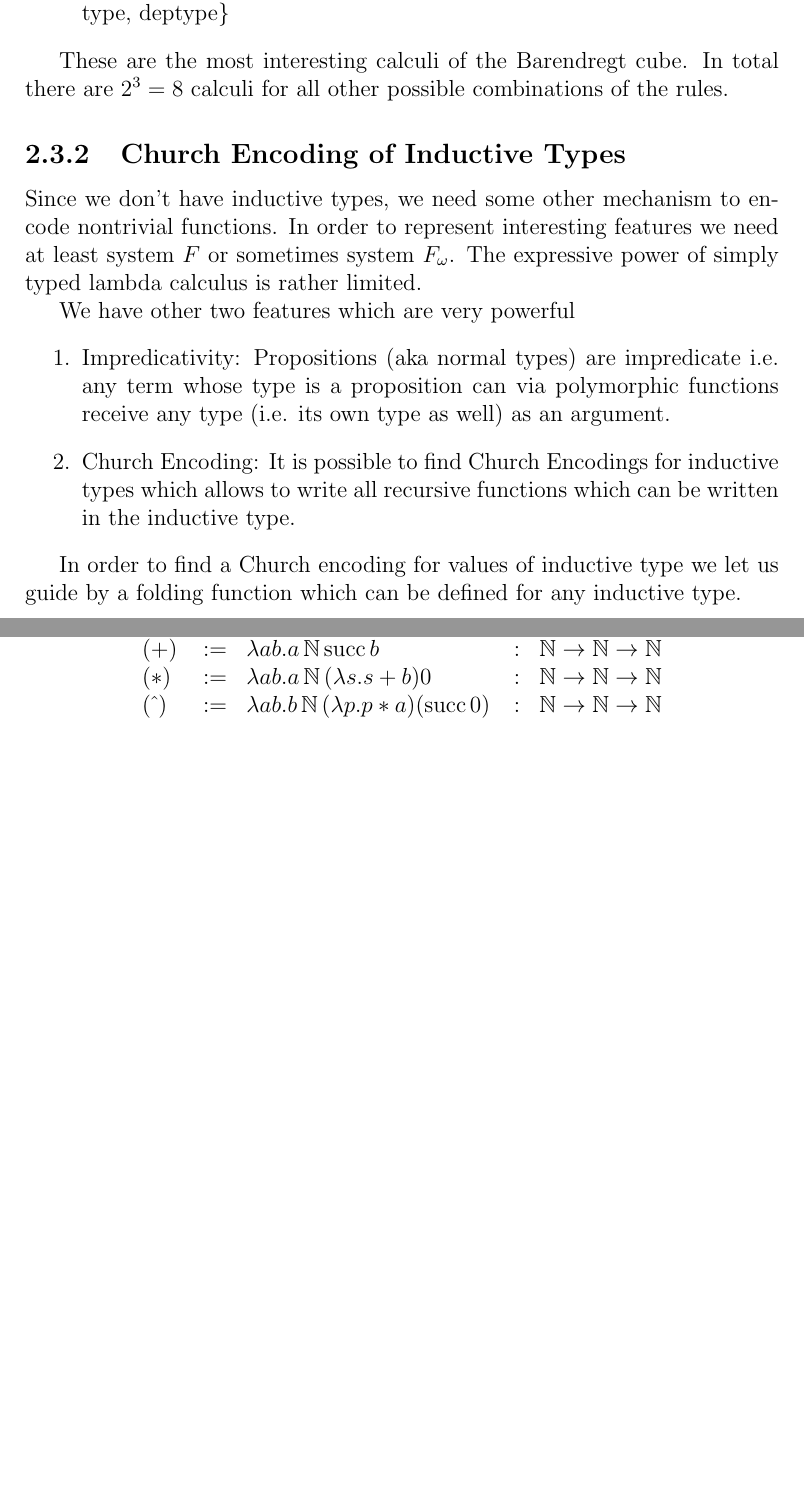
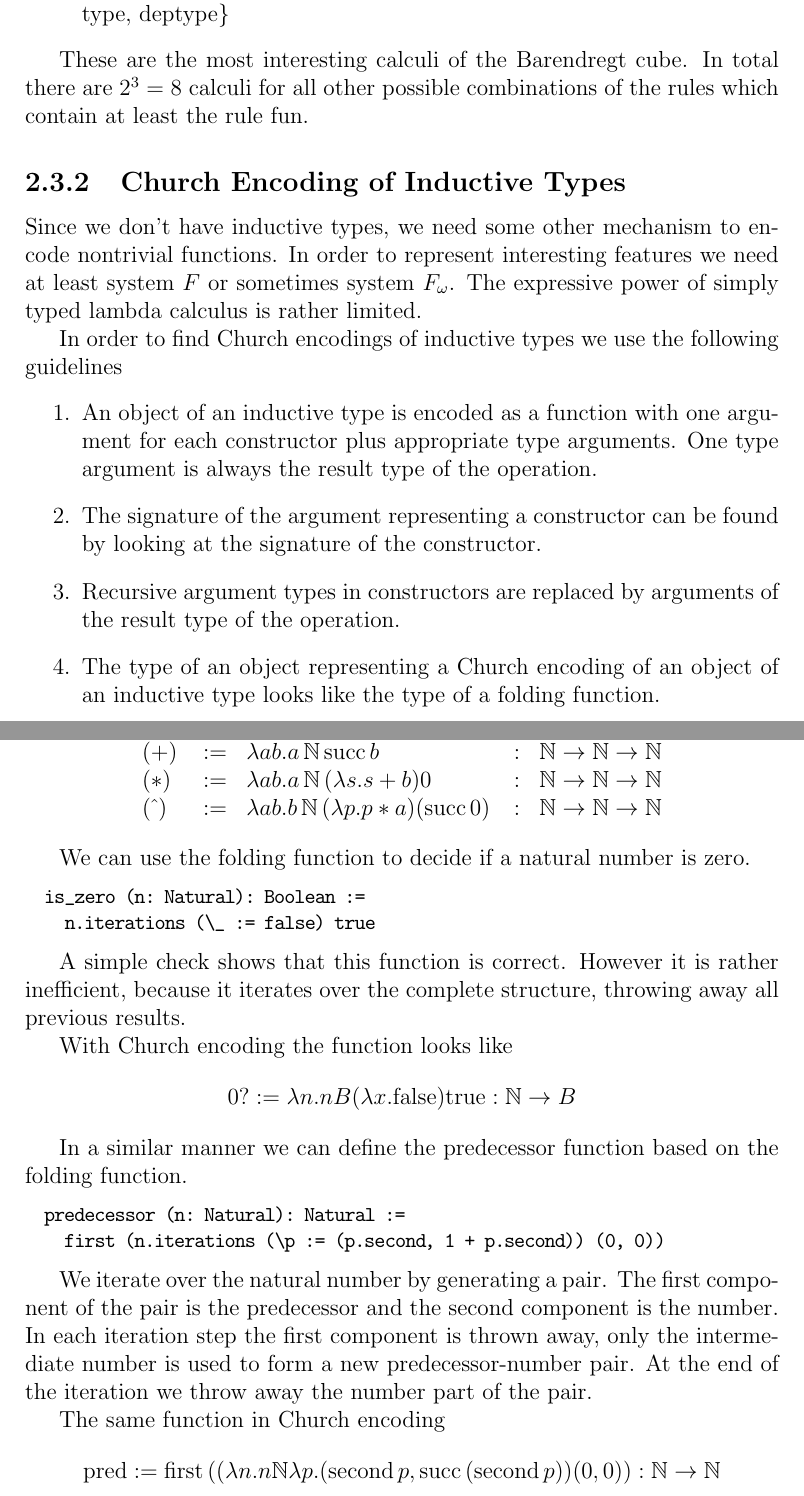
Before and after one commit to hbr/tex_alba_design, a LaTeX thesis (main_alba_design.tex, which reads lang-other-typed.tex): two parts of pages 57 and 60 of 152, joined at a grey line, cut so that both start at the same text, the shorter picture padded with empty space. Compiled offline with pdfLaTeX.

Commit message:
Added zero test and predecessor function to Church encodings
	modified:   lang-other-typed.tex

```diff
--- a/lang-other-typed.tex
+++ b/lang-other-typed.tex
@@ -90,7 +90,8 @@ Barendregt cube by
 \end{enumerate}
 
 These are the most interesting calculi of the Barendregt cube. In total there
-are $2^3 = 8$ calculi for all other possible combinations of the rules.
+are $2^3 = 8$ calculi for all other possible combinations of the rules which
+contain at least the rule fun.
 
 
 
@@ -103,20 +104,22 @@ nontrivial functions. In order to represent interesting features we need at
 least system $F$ or sometimes system $F_\omega$. The expressive power of
 simply typed lambda calculus is rather limited.
 
-We have other two features which are very powerful
+In order to find Church encodings of inductive types we use the following
+guidelines
 \begin{enumerate}
-\item Impredicativity: Propositions (aka normal types) are impredicate
-  i.e. any term whose type is a proposition can via polymorphic functions
-  receive any type (i.e. its own type as well) as an argument.
+\item An object of an inductive type is encoded as a function with one
+  argument for each constructor plus appropriate type arguments. One type
+  argument is always the result type of the operation.
 
-\item Church Encoding: It is possible to find Church Encodings for inductive
-  types which allows to write all recursive functions which can be written in
-  the inductive type.
+\item The signature of the argument representing a constructor can be found by
+  looking at the signature of the constructor.
+
+\item Recursive argument types in constructors are replaced by arguments of
+  the result type of the operation.
+
+\item The type of an object representing a Church encoding of an object of an
+  inductive type looks like the type of a folding function.
 \end{enumerate}
-
-In order to find a Church encoding for values of inductive type we let us
-guide by a folding function which can be defined for any inductive type.
-
 
 
 \subsubsection{Booleans}
@@ -294,6 +303,48 @@ $$
 $$
 
 
+We can use the folding function to decide if a natural number is zero.
+
+\begin{alba}
+  is_zero (n: Natural): Boolean :=
+    n.iterations (\_ := false) true
+\end{alba}
+
+A simple check shows that this function is correct. However it is rather
+inefficient, because it iterates over the complete structure, throwing away
+all previous results.
+
+With Church encoding the function looks like
+$$
+0? := \lambda n. n B (\lambda x . \text{false}) \text{true} : \Natural \to B
+$$
+
+
+In a similar manner we can define the predecessor function based on the
+folding function.
+
+\begin{alba}
+  predecessor (n: Natural): Natural :=
+    first (n.iterations (\p := (p.second, 1 + p.second)) (0, 0))
+\end{alba}
+
+We iterate over the natural number by generating a pair. The first component
+of the pair is the predecessor and the second component is the number. In each
+iteration step the first component is thrown away, only the intermediate
+number is used to form a new predecessor-number pair. At the end of the
+iteration we throw away the number part of the pair.
+
+The same function in Church encoding
+$$
+\text{pred} :=
+\text{first}\,
+((\lambda n . n \Natural \lambda p. (\text{second}\, p, \text{succ}\,
+(\text{second}\, p))
+(0,0))
+: \Natural \to \Natural
+$$
+
+
 
 
 %%% Local Variables:
```
Also changed, not shown: lang-other-typed.tex (18 more changed lines).
